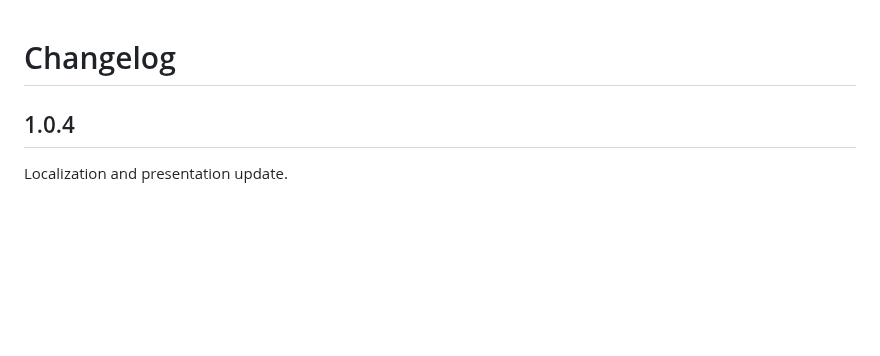
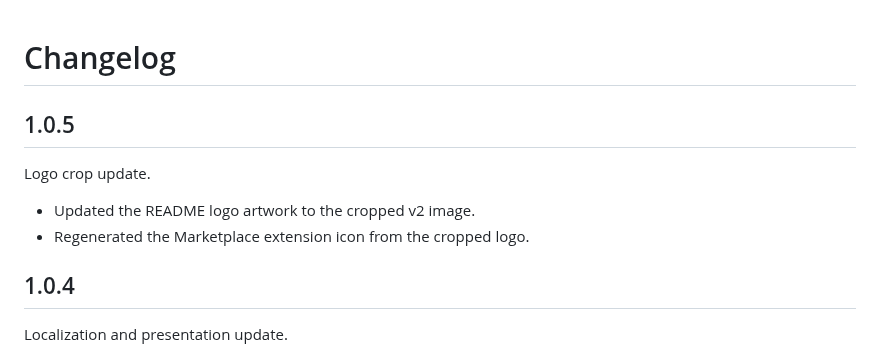
Before and after one commit to SimZhou/vscode-audiolens, a Markdown page: CHANGELOG.md, the part around the change. GitHub-like rendering; blank space fills up the shorter version.

```diff
--- a/CHANGELOG.md
+++ b/CHANGELOG.md
@@ -1,4 +1,11 @@
 # Changelog
+
+## 1.0.5
+
+Logo crop update.
+
+- Updated the README logo artwork to the cropped v2 image.
+- Regenerated the Marketplace extension icon from the cropped logo.
 
 ## 1.0.4
 
```
Also changed, not shown: README.md (+1 -1 lines), logo/icon.png, 3 other files.
